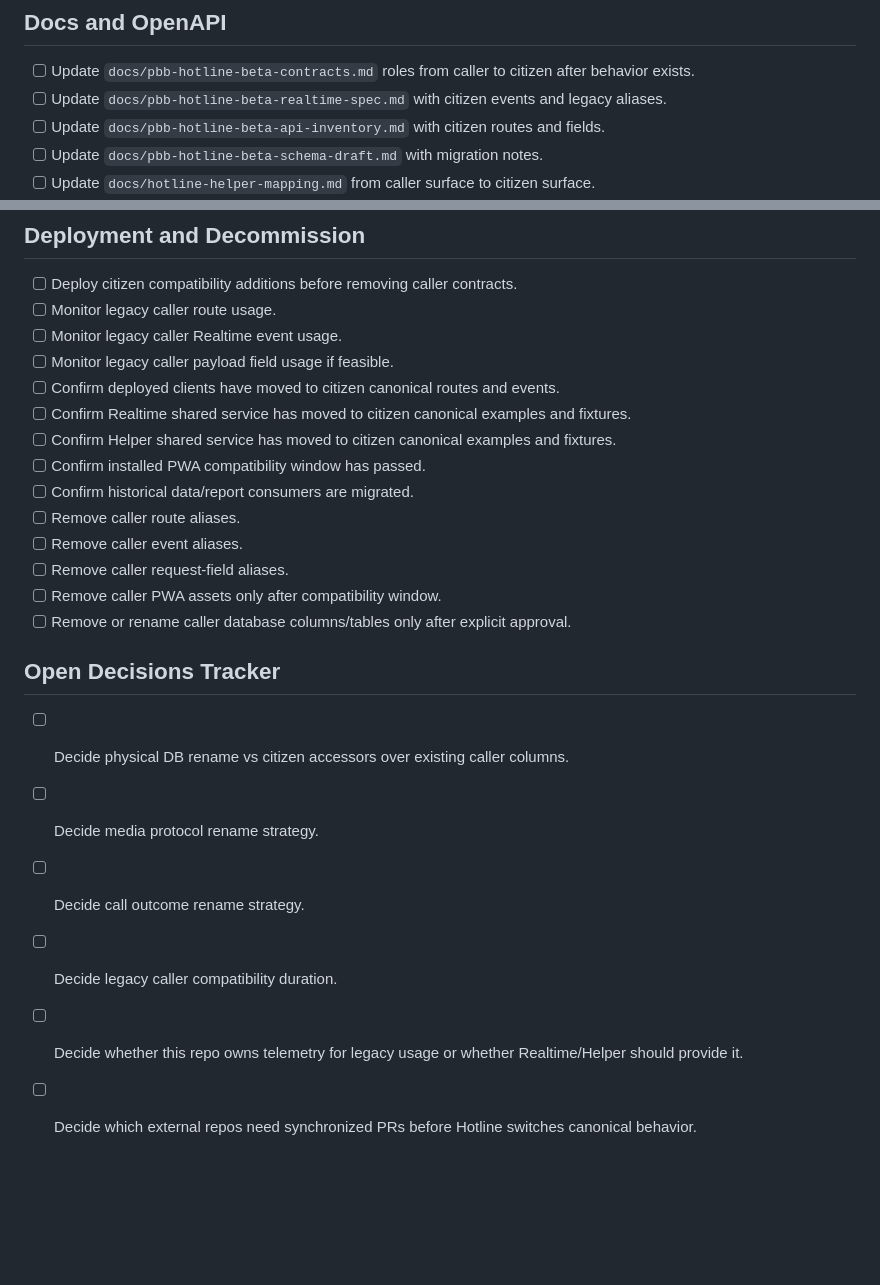
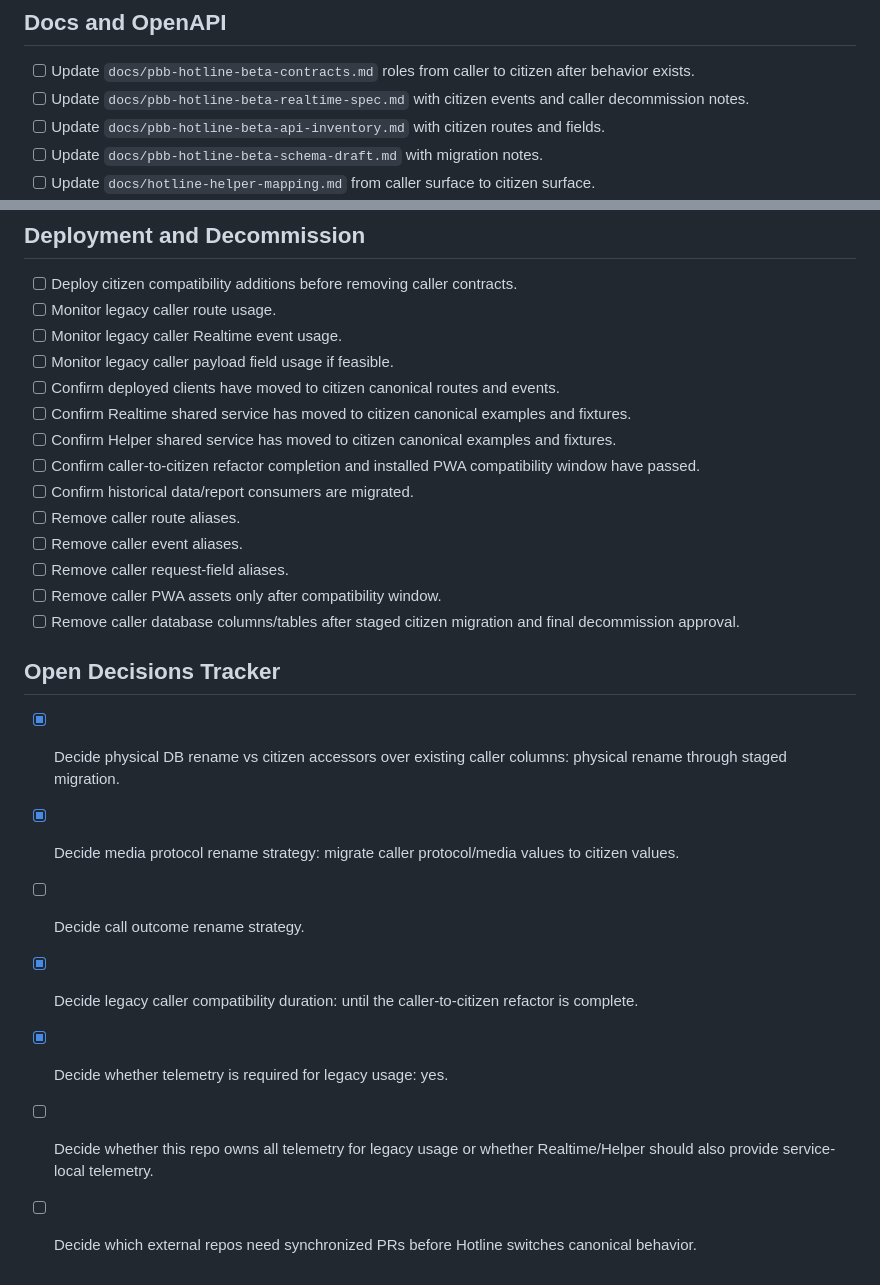
Before and after one commit to jybanez/hotline.pbb.ph, a Markdown page: docs/citizen-protocol-migration-checklist.md, 2 parts joined by grey strips. Drawn GitHub-style; blank space fills up the shorter version.

```diff
--- a/docs/citizen-protocol-migration-checklist.md
+++ b/docs/citizen-protocol-migration-checklist.md
@@ -207,7 +208,7 @@ Legend:
 ## Docs and OpenAPI
 
 - [ ] Update `docs/pbb-hotline-beta-contracts.md` roles from caller to citizen after behavior exists.
-- [ ] Update `docs/pbb-hotline-beta-realtime-spec.md` with citizen events and legacy aliases.
+- [ ] Update `docs/pbb-hotline-beta-realtime-spec.md` with citizen events and caller decommission notes.
 - [ ] Update `docs/pbb-hotline-beta-api-inventory.md` with citizen routes and fields.
 - [ ] Update `docs/pbb-hotline-beta-schema-draft.md` with migration notes.
 - [ ] Update `docs/hotline-helper-mapping.md` from caller surface to citizen surface.
@@ -237,19 +238,20 @@ Legend:
 - [ ] Confirm deployed clients have moved to citizen canonical routes and events.
 - [ ] Confirm Realtime shared service has moved to citizen canonical examples and fixtures.
 - [ ] Confirm Helper shared service has moved to citizen canonical examples and fixtures.
-- [ ] Confirm installed PWA compatibility window has passed.
+- [ ] Confirm caller-to-citizen refactor completion and installed PWA compatibility window have passed.
 - [ ] Confirm historical data/report consumers are migrated.
 - [ ] Remove caller route aliases.
 - [ ] Remove caller event aliases.
 - [ ] Remove caller request-field aliases.
 - [ ] Remove caller PWA assets only after compatibility window.
-- [ ] Remove or rename caller database columns/tables only after explicit approval.
+- [ ] Remove caller database columns/tables after staged citizen migration and final decommission approval.
 
 ## Open Decisions Tracker
 
-- [ ] Decide physical DB rename vs citizen accessors over existing caller columns.
-- [ ] Decide media protocol rename strategy.
+- [x] Decide physical DB rename vs citizen accessors over existing caller columns: physical rename through staged migration.
+- [x] Decide media protocol rename strategy: migrate caller protocol/media values to citizen values.
 - [ ] Decide call outcome rename strategy.
-- [ ] Decide legacy caller compatibility duration.
-- [ ] Decide whether this repo owns telemetry for legacy usage or whether Realtime/Helper should provide it.
+- [x] Decide legacy caller compatibility duration: until the caller-to-citizen refactor is complete.
+- [x] Decide whether telemetry is required for legacy usage: yes.
+- [ ] Decide whether this repo owns all telemetry for legacy usage or whether Realtime/Helper should also provide service-local telemetry.
 - [ ] Decide which external repos need synchronized PRs before Hotline switches canonical behavior.
```
Also changed, not shown: other parts of docs/citizen-protocol-migration-checklist.md (+22 -21 lines), docs/citizen-protocol-inventory.md (+9 -6 lines), docs/citizen-protocol-migration-plan.md (+22 -20 lines).
